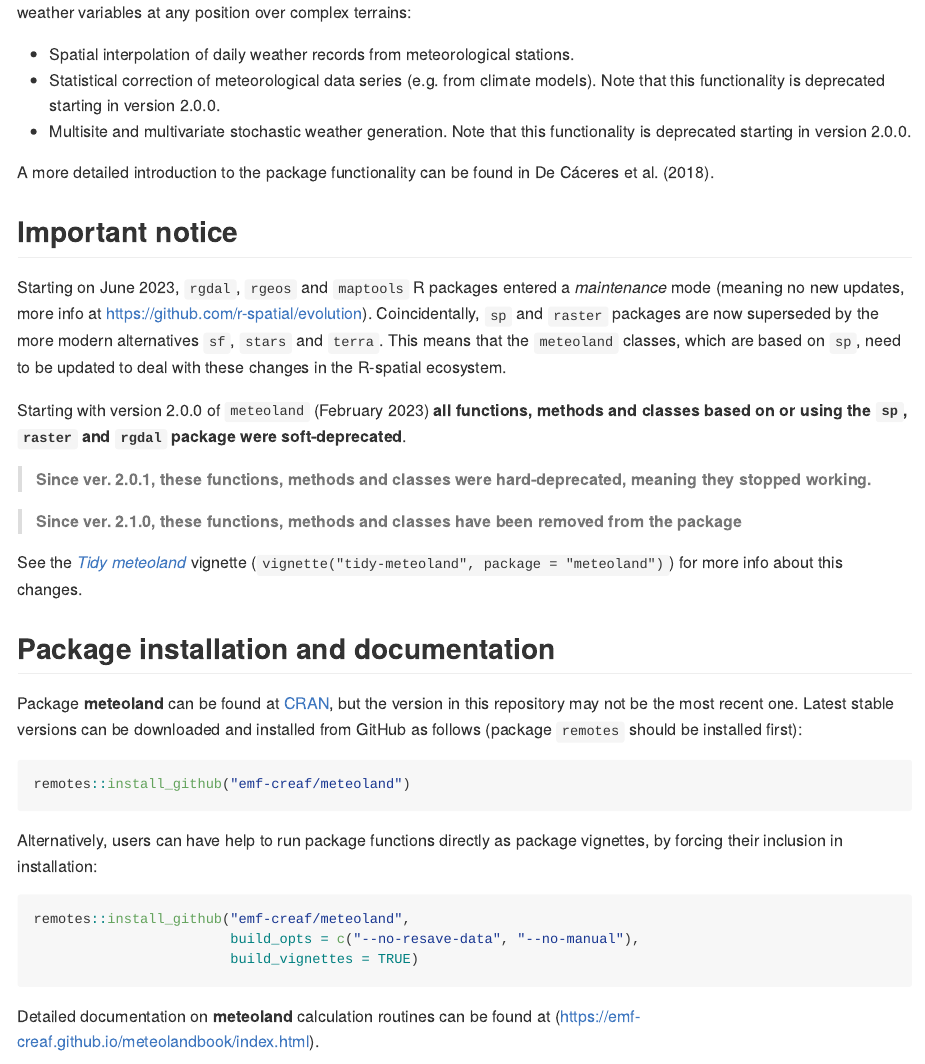
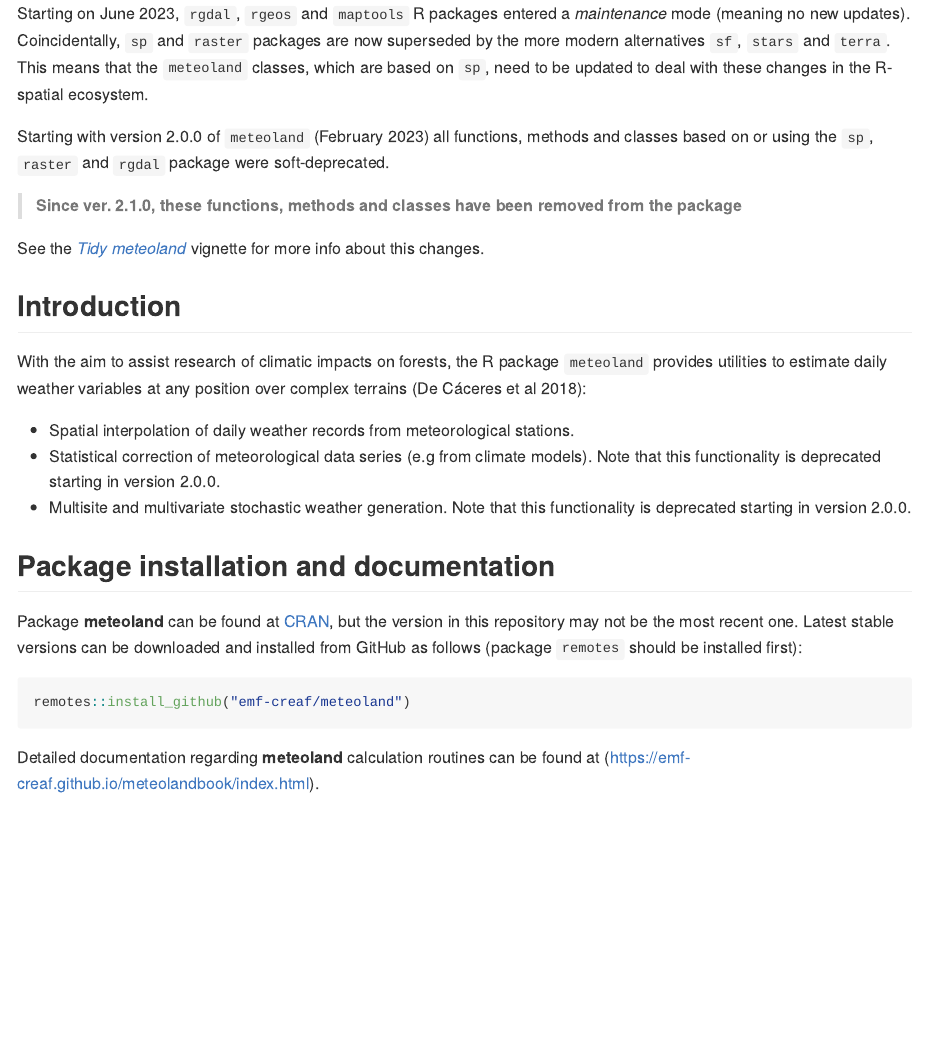
Before and after one commit to emf-creaf/meteoland, an R Markdown document (README.Rmd): the page in a window 1100 px wide, from 210 px down before the commit and from 180 px down after it. The pictures show the output file README.md that the author committed with the source, drawn offline in the style of GitHub; badge pictures from the web are left out.

Commit message:
cannot build pkgdown

````diff
--- a/README.Rmd
+++ b/README.Rmd
@@ -19,42 +22,21 @@ knitr::opts_chunk$set(fig.path = "man/figures/")
+Starting on June 2023, `rgdal`, `rgeos` and `maptools` R packages entered a *maintenance* mode (meaning no new updates). Coincidentally, `sp` and `raster` packages are now superseded by the more modern alternatives `sf`, `stars` and `terra`. This means that the `meteoland` classes, which are based on `sp`, need to be updated to deal with these changes in the R-spatial ecosystem.
+
+Starting with version 2.0.0 of `meteoland` (February 2023) all functions, methods and classes based on or using the `sp`, `raster` and `rgdal` package were soft-deprecated.
+
+> **Since ver. 2.1.0, these functions, methods and classes have
+> been removed from the package**
+
+See the [*Tidy meteoland*](https://emf-creaf.github.io/meteoland/articles/tidy-meteoland.html) vignette for more info about this changes.
+
 ## Introduction
 
 With the aim to assist research of climatic impacts on forests, the R
 package `meteoland` provides utilities to estimate daily weather
-variables at any position over complex terrains:
+variables at any position over complex terrains (De Cáceres et al 2018):
 
--   Spatial interpolation of daily weather records from meteorological
-    stations.
--   Statistical correction of meteorological data series (e.g. from
-    climate models). Note that this functionality is deprecated starting in version 2.0.0.
+-   Spatial interpolation of daily weather records from meteorological stations.
+-   Statistical correction of meteorological data series (e.g from climate models). Note that this functionality is deprecated starting in version 2.0.0.
 -   Multisite and multivariate stochastic weather generation. Note that this functionality is deprecated starting in version 2.0.0.
-
-A more detailed introduction to the package functionality can be found
-in De Cáceres et al. (2018).
-
-## Important notice
-
-Starting on June 2023, `rgdal`, `rgeos` and `maptools` R packages entered a *maintenance* mode (meaning no new updates, more info at
-<https://github.com/r-spatial/evolution>). Coincidentally, `sp` and
-`raster` packages are now superseded by the more modern alternatives
-`sf`, `stars` and `terra`. This means that the `meteoland` classes,
-which are based on `sp`, need to be updated to deal with these changes
-in the R-spatial ecosystem.
-
-Starting with version 2.0.0 of `meteoland` (February 2023) **all
-functions, methods and classes based on or using the `sp`, `raster` and
-`rgdal` package were soft-deprecated**.
-
-> **Since ver. 2.0.1, these functions, methods and classes were
-> hard-deprecated, meaning they stopped working.**
-
-> **Since ver. 2.1.0, these functions, methods and classes have
-> been removed from the package**
-
-See the [*Tidy
-meteoland*](https://emf-creaf.github.io/meteoland/articles/tidy-meteoland.html)
-vignette (`vignette("tidy-meteoland", package = "meteoland")`) for more
-info about this changes.
-
 
 ## Package installation and documentation
 
@@ -67,17 +49,7 @@ follows (package `remotes` should be installed first):
 remotes::install_github("emf-creaf/meteoland")
 ```
 
-Alternatively, users can have help to run package functions directly as
-package vignettes, by forcing their inclusion in installation:
-
-```{r installation vignettes, eval = FALSE}
-remotes::install_github("emf-creaf/meteoland",
-                        build_opts = c("--no-resave-data", "--no-manual"),
-                        build_vignettes = TRUE)
-```
-
-Detailed documentation on **meteoland** calculation routines can be found
-at (<https://emf-creaf.github.io/meteolandbook/index.html>).
+Detailed documentation regarding **meteoland** calculation routines can be found at (<https://emf-creaf.github.io/meteolandbook/index.html>).
 
 ## Companion packages
 
````
Also changed, not shown: NEWS.md (+0 -4 lines), _pkgdown.yml (+0 -1 lines), README.md, README.Rmd (7 more changed lines), 2 other files.
